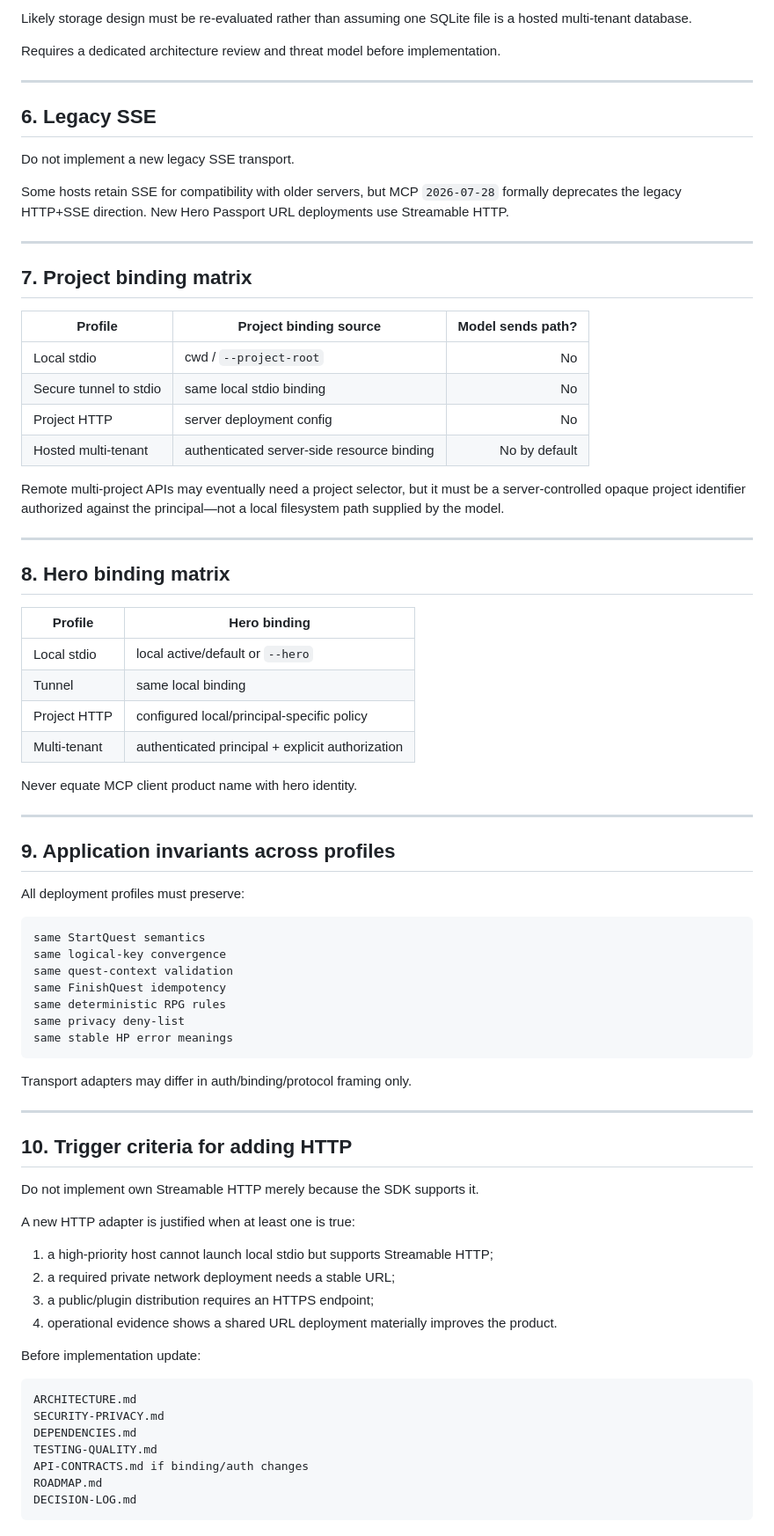
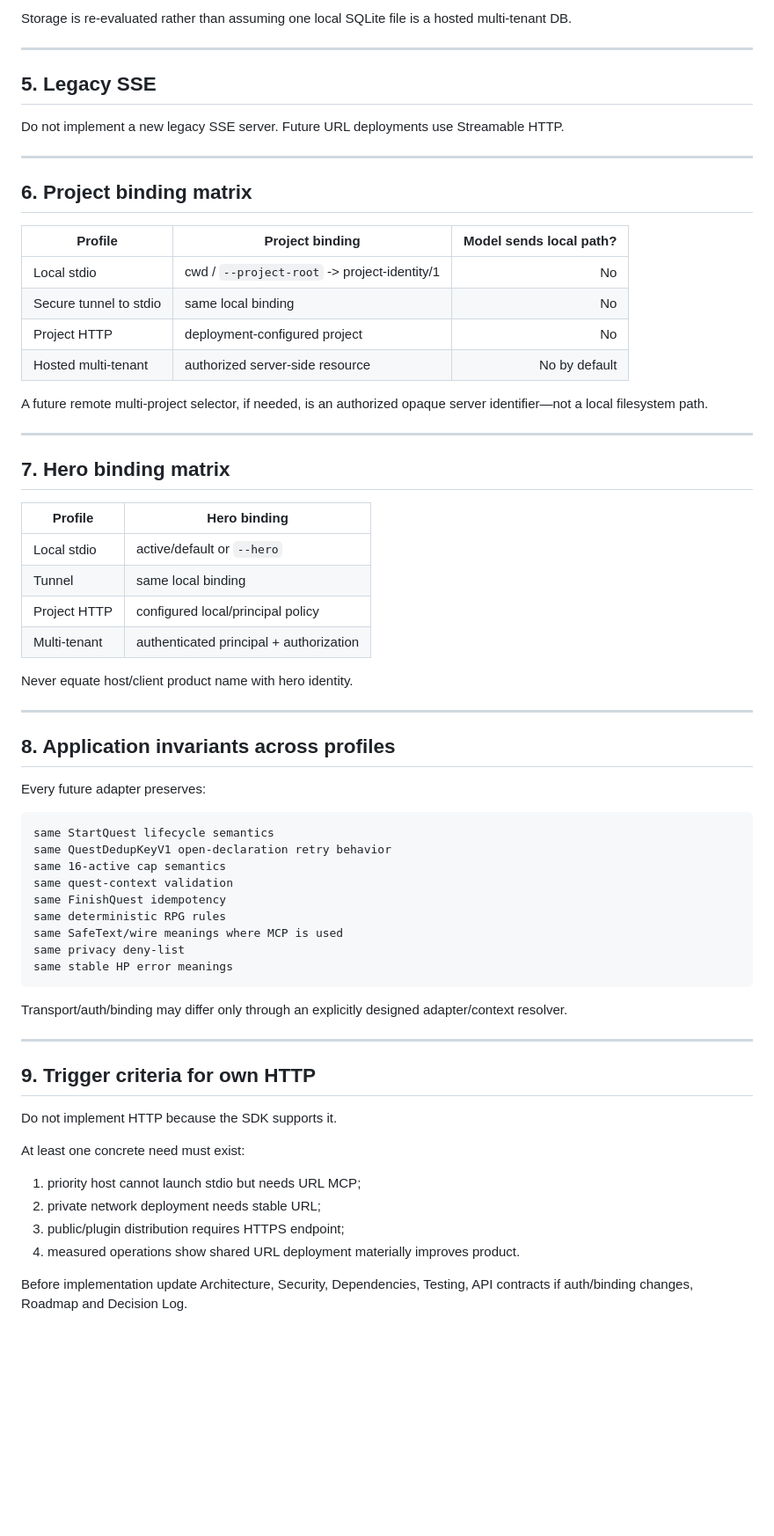
Before and after one commit to runtime-human/hero-passport, a Markdown page: docs/DEPLOYMENT-MODES.md, the part around one of its changes. Shown at 88% size. Rendered like a GitHub page; blank space fills up the shorter version.

Commit message:
docs: remove stale logical-key deployment wording

````diff
--- a/docs/DEPLOYMENT-MODES.md
+++ b/docs/DEPLOYMENT-MODES.md
@@ -170,81 +136,69 @@ Local `HeroOperationContext` becomes an authenticated/authorized context resolve
 
-Likely storage design must be re-evaluated rather than assuming one SQLite file is a hosted multi-tenant database.
-
-Requires a dedicated architecture review and threat model before implementation.
+Storage is re-evaluated rather than assuming one local SQLite file is a hosted multi-tenant DB.
 
 ---
 
-## 6. Legacy SSE
+## 5. Legacy SSE
 
-Do not implement a new legacy SSE transport.
-
-Some hosts retain SSE for compatibility with older servers, but MCP `2026-07-28` formally deprecates the legacy HTTP+SSE direction. New Hero Passport URL deployments use Streamable HTTP.
+Do not implement a new legacy SSE server. Future URL deployments use Streamable HTTP.
 
 ---
 
-## 7. Project binding matrix
+## 6. Project binding matrix
 
-| Profile | Project binding source | Model sends path? |
+| Profile | Project binding | Model sends local path? |
 |---|---|---:|
-| Local stdio | cwd / `--project-root` | No |
-| Secure tunnel to stdio | same local stdio binding | No |
-| Project HTTP | server deployment config | No |
-| Hosted multi-tenant | authenticated server-side resource binding | No by default |
+| Local stdio | cwd / `--project-root` -> project-identity/1 | No |
+| Secure tunnel to stdio | same local binding | No |
+| Project HTTP | deployment-configured project | No |
+| Hosted multi-tenant | authorized server-side resource | No by default |
 
-Remote multi-project APIs may eventually need a project selector, but it must be a server-controlled opaque project identifier authorized against the principal—not a local filesystem path supplied by the model.
+A future remote multi-project selector, if needed, is an authorized opaque server identifier—not a local filesystem path.
 
 ---
 
-## 8. Hero binding matrix
+## 7. Hero binding matrix
 
 | Profile | Hero binding |
 |---|---|
-| Local stdio | local active/default or `--hero` |
+| Local stdio | active/default or `--hero` |
 | Tunnel | same local binding |
-| Project HTTP | configured local/principal-specific policy |
-| Multi-tenant | authenticated principal + explicit authorization |
+| Project HTTP | configured local/principal policy |
+| Multi-tenant | authenticated principal + authorization |
 
-Never equate MCP client product name with hero identity.
+Never equate host/client product name with hero identity.
 
 ---
 
-## 9. Application invariants across profiles
+## 8. Application invariants across profiles
 
-All deployment profiles must preserve:
+Every future adapter preserves:
 
 ```text
-same StartQuest semantics
-same logical-key convergence
+same StartQuest lifecycle semantics
+same QuestDedupKeyV1 open-declaration retry behavior
+same 16-active cap semantics
 same quest-context validation
 same FinishQuest idempotency
 same deterministic RPG rules
+same SafeText/wire meanings where MCP is used
 same privacy deny-list
 same stable HP error meanings
 ```
 
-Transport adapters may differ in auth/binding/protocol framing only.
+Transport/auth/binding may differ only through an explicitly designed adapter/context resolver.
 
 ---
 
-## 10. Trigger criteria for adding HTTP
+## 9. Trigger criteria for own HTTP
 
-Do not implement own Streamable HTTP merely because the SDK supports it.
+Do not implement HTTP because the SDK supports it.
 
-A new HTTP adapter is justified when at least one is true:
+At least one concrete need must exist:
 
-1. a high-priority host cannot launch local stdio but supports Streamable HTTP;
-2. a required private network deployment needs a stable URL;
-3. a public/plugin distribution requires an HTTPS endpoint;
-4. operational evidence shows a shared URL deployment materially improves the product.
+1. priority host cannot launch stdio but needs URL MCP;
+2. private network deployment needs stable URL;
+3. public/plugin distribution requires HTTPS endpoint;
+4. measured operations show shared URL deployment materially improves product.
 
-Before implementation update:
-
-```text
-ARCHITECTURE.md
-SECURITY-PRIVACY.md
-DEPENDENCIES.md
-TESTING-QUALITY.md
-API-CONTRACTS.md if binding/auth changes
-ROADMAP.md
-DECISION-LOG.md
-```
+Before implementation update Architecture, Security, Dependencies, Testing, API contracts if auth/binding changes, Roadmap and Decision Log.
````
Also changed, not shown: other parts of docs/DEPLOYMENT-MODES.md (+59 -93 lines).
